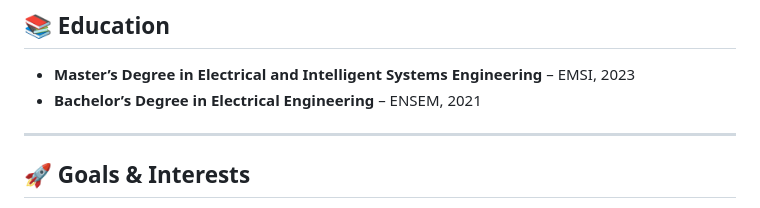
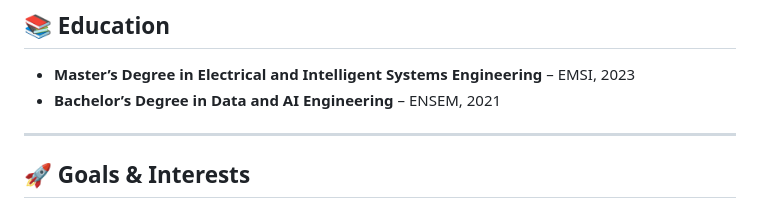
Before and after one commit to achrafberrihi/achrafberrihi.github.io, a Markdown page: README.md, the part around the change. Rendered like a GitHub page.

```diff
--- a/README.md
+++ b/README.md
@@ -68,7 +68,7 @@ Repository: [`/Prompt_Engineering_Demos`](./Prompt_Engineering_Demos)
 ## 📚 Education
 
 - **Master’s Degree in Electrical and Intelligent Systems Engineering** – EMSI, 2023
-- **Bachelor’s Degree in Electrical Engineering** – ENSEM, 2021
+- **Bachelor’s Degree in Data and AI Engineering** – ENSEM, 2021
 
 ---
 
```
